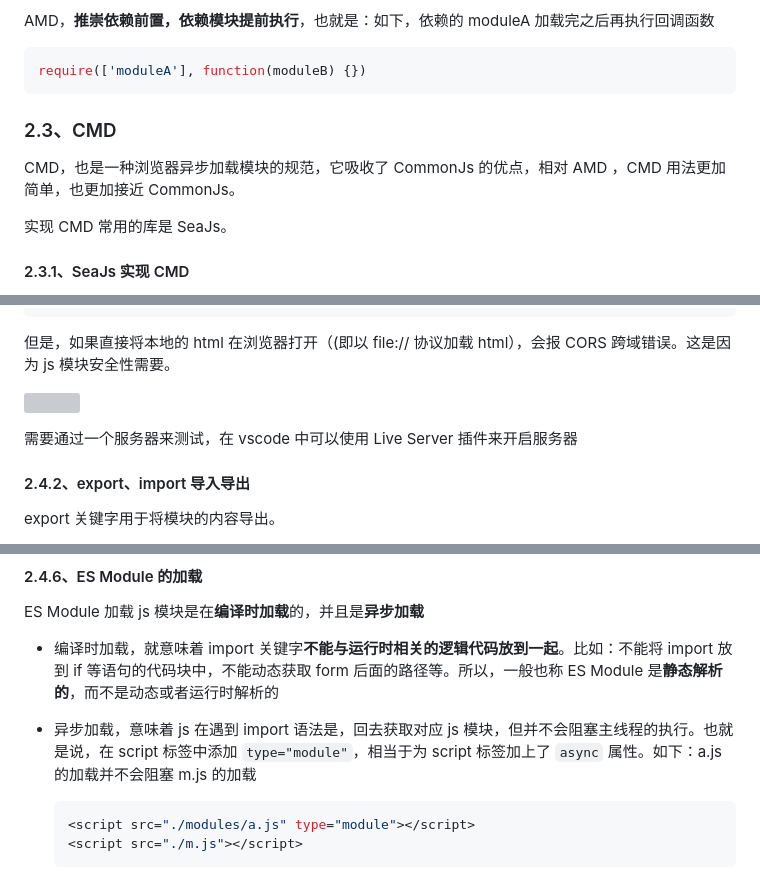
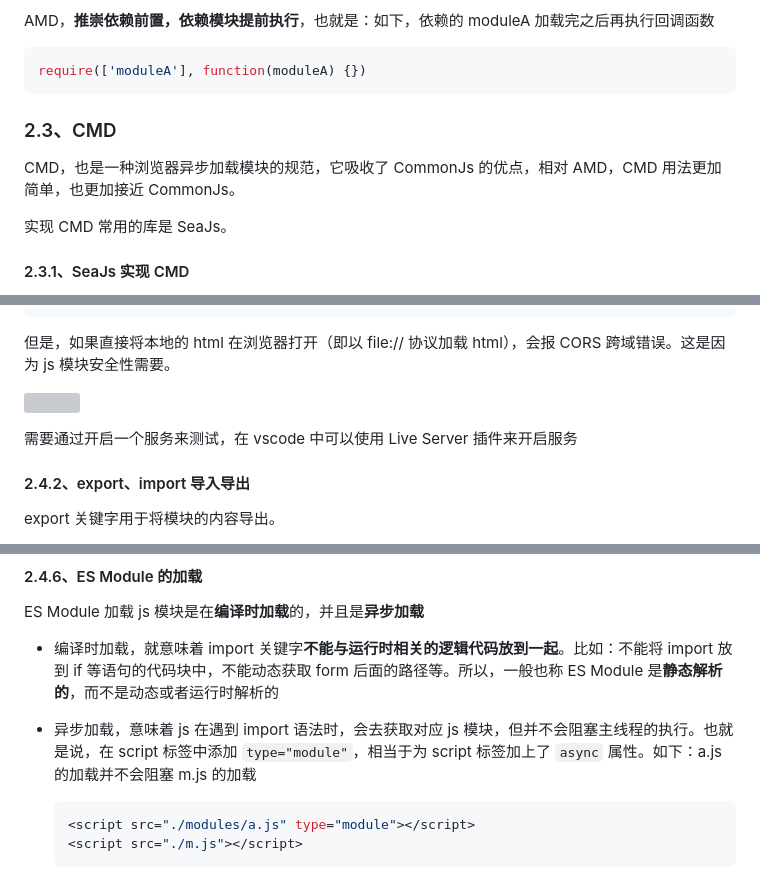
Before and after one commit to gweid/study, a Markdown page: jsModule/readme.md, 3 parts joined by grey strips. Drawn GitHub-style; grey boxes are pictures that could not be loaded.

````diff
--- a/jsModule/readme.md
+++ b/jsModule/readme.md
@@ -507,14 +507,14 @@ define 函数：
 AMD，**推崇依赖前置，依赖模块提前执行**，也就是：如下，依赖的 moduleA 加载完之后再执行回调函数
 
 ```js
-require(['moduleA'], function(moduleB) {})
+require(['moduleA'], function(moduleA) {})
 ```
 
 
 
 ### 2.3、CMD
 
-CMD，也是一种浏览器异步加载模块的规范，它吸收了 CommonJs 的优点，相对 AMD ，CMD 用法更加简单，也更加接近 CommonJs。
+CMD，也是一种浏览器异步加载模块的规范，它吸收了 CommonJs 的优点，相对 AMD，CMD 用法更加简单，也更加接近 CommonJs。
 
 实现 CMD 常用的库是 SeaJs。
 
@@ -645,11 +645,11 @@ ESModule
 </html>
 ```
 
-但是，如果直接将本地的 html 在浏览器打开（(即以 file:// 协议加载 html），会报 CORS 跨域错误。这是因为 js 模块安全性需要。
+但是，如果直接将本地的 html 在浏览器打开（即以 file:// 协议加载 html），会报 CORS 跨域错误。这是因为 js 模块安全性需要。
 
 ![](./imgs/img17.png)
 
-需要通过一个服务器来测试，在 vscode 中可以使用 Live Server 插件来开启服务器
+需要通过开启一个服务来测试，在 vscode 中可以使用 Live Server 插件来开启服务
 
 
 
@@ -859,7 +859,7 @@ ES Module 加载 js 模块是在**编译时加载**的，并且是**异步加载
 
 - 编译时加载，就意味着 import 关键字**不能与运行时相关的逻辑代码放到一起**。比如：不能将 import 放到 if 等语句的代码块中，不能动态获取 form 后面的路径等。所以，一般也称 ES Module 是**静态解析的**，而不是动态或者运行时解析的
 
-- 异步加载，意味着 js 在遇到 import 语法是，回去获取对应 js 模块，但并不会阻塞主线程的执行。也就是说，在 script 标签中添加 `type="module"`，相当于为 script 标签加上了 `async` 属性。如下：a.js 的加载并不会阻塞 m.js 的加载
+- 异步加载，意味着 js 在遇到 import 语法时，会去获取对应 js 模块，但并不会阻塞主线程的执行。也就是说，在 script 标签中添加 `type="module"`，相当于为 script 标签加上了 `async` 属性。如下：a.js 的加载并不会阻塞 m.js 的加载
 
   ```js
   <script src="./modules/a.js" type="module"></script>
````
Also changed, not shown: other parts of jsModule/readme.md (+10 -10 lines), jsAbount/readme.md (+1 -1 lines).
